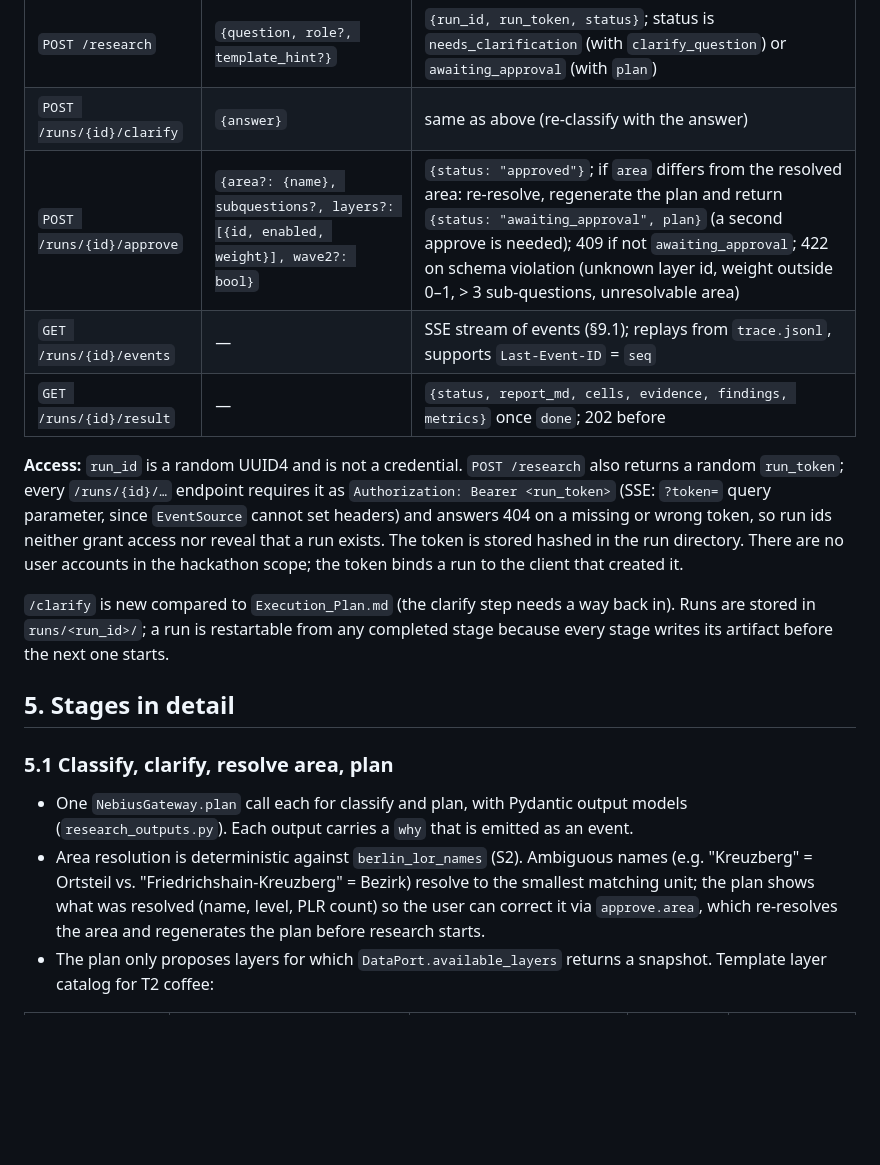
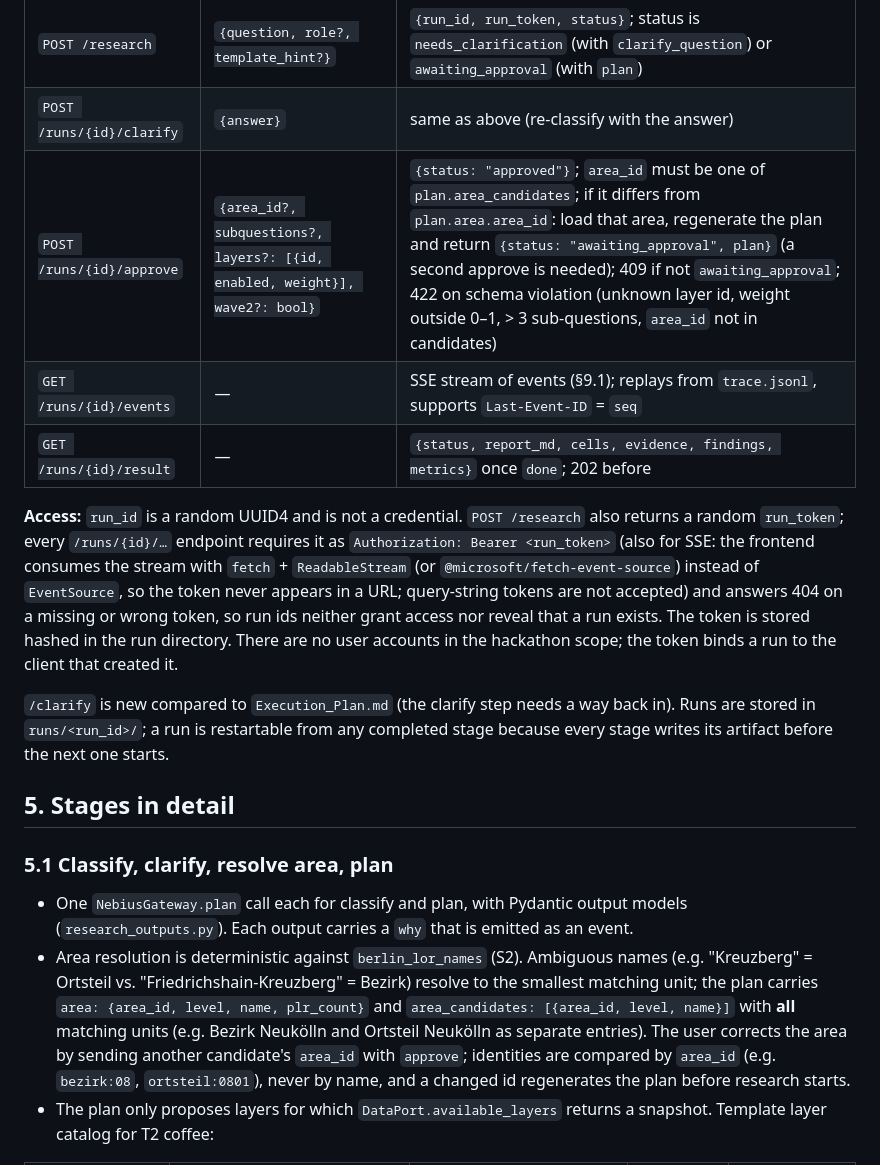
Before and after one commit to roger704/Risalite-hackathon, a Markdown page: docs/01_Architecture/Deep_Research_Spec.md, the part around one of its changes. Rendered like a GitHub page; blank space fills up the shorter version.

```diff
--- a/docs/01_Architecture/Deep_Research_Spec.md
+++ b/docs/01_Architecture/Deep_Research_Spec.md
@@ -104,11 +104,11 @@ any state → failed (error event with reason) | cancelled
 |---|---|---|
 | `POST /research` | `{question, role?, template_hint?}` | `{run_id, run_token, status}`; status is `needs_clarification` (with `clarify_question`) or `awaiting_approval` (with `plan`) |
 | `POST /runs/{id}/clarify` | `{answer}` | same as above (re-classify with the answer) |
-| `POST /runs/{id}/approve` | `{area?: {name}, subquestions?, layers?: [{id, enabled, weight}], wave2?: bool}` | `{status: "approved"}`; if `area` differs from the resolved area: re-resolve, regenerate the plan and return `{status: "awaiting_approval", plan}` (a second approve is needed); 409 if not `awaiting_approval`; 422 on schema violation (unknown layer id, weight outside 0–1, > 3 sub-questions, unresolvable area) |
+| `POST /runs/{id}/approve` | `{area_id?, subquestions?, layers?: [{id, enabled, weight}], wave2?: bool}` | `{status: "approved"}`; `area_id` must be one of `plan.area_candidates`; if it differs from `plan.area.area_id`: load that area, regenerate the plan and return `{status: "awaiting_approval", plan}` (a second approve is needed); 409 if not `awaiting_approval`; 422 on schema violation (unknown layer id, weight outside 0–1, > 3 sub-questions, `area_id` not in candidates) |
 | `GET /runs/{id}/events` | — | SSE stream of events (§9.1); replays from `trace.jsonl`, supports `Last-Event-ID` = `seq` |
 | `GET /runs/{id}/result` | — | `{status, report_md, cells, evidence, findings, metrics}` once `done`; 202 before |
 
-**Access:** `run_id` is a random UUID4 and is not a credential. `POST /research` also returns a random `run_token`; every `/runs/{id}/…` endpoint requires it as `Authorization: Bearer <run_token>` (SSE: `?token=` query parameter, since `EventSource` cannot set headers) and answers 404 on a missing or wrong token, so run ids neither grant access nor reveal that a run exists. The token is stored hashed in the run directory. There are no user accounts in the hackathon scope; the token binds a run to the client that created it.
+**Access:** `run_id` is a random UUID4 and is not a credential. `POST /research` also returns a random `run_token`; every `/runs/{id}/…` endpoint requires it as `Authorization: Bearer <run_token>` (also for SSE: the frontend consumes the stream with `fetch` + `ReadableStream` (or `@microsoft/fetch-event-source`) instead of `EventSource`, so the token never appears in a URL; query-string tokens are not accepted) and answers 404 on a missing or wrong token, so run ids neither grant access nor reveal that a run exists. The token is stored hashed in the run directory. There are no user accounts in the hackathon scope; the token binds a run to the client that created it.
 
 `/clarify` is new compared to `Execution_Plan.md` (the clarify step needs a way back in). Runs are stored in `runs/<run_id>/`; a run is restartable from any completed stage because every stage writes its artifact before the next one starts.
 
@@ -117,7 +117,7 @@ any state → failed (error event with reason) | cancelled
 ### 5.1 Classify, clarify, resolve area, plan
 
 - One `NebiusGateway.plan` call each for classify and plan, with Pydantic output models (`research_outputs.py`). Each output carries a `why` that is emitted as an event.
-- Area resolution is deterministic against `berlin_lor_names` (S2). Ambiguous names (e.g. "Kreuzberg" = Ortsteil vs. "Friedrichshain-Kreuzberg" = Bezirk) resolve to the smallest matching unit; the plan shows what was resolved (name, level, PLR count) so the user can correct it via `approve.area`, which re-resolves the area and regenerates the plan before research starts.
+- Area resolution is deterministic against `berlin_lor_names` (S2). Ambiguous names (e.g. "Kreuzberg" = Ortsteil vs. "Friedrichshain-Kreuzberg" = Bezirk) resolve to the smallest matching unit; the plan carries `area: {area_id, level, name, plr_count}` and `area_candidates: [{area_id, level, name}]` with **all** matching units (e.g. Bezirk Neukölln and Ortsteil Neukölln as separate entries). The user corrects the area by sending another candidate's `area_id` with `approve`; identities are compared by `area_id` (e.g. `bezirk:08`, `ortsteil:0801`), never by name, and a changed id regenerates the plan before research starts.
 - The plan only proposes layers for which `DataPort.available_layers` returns a snapshot. Template layer catalog for T2 coffee:
 
 | Layer id | Source (S2) | Computation per PLR | Direction | Default weight |
```
Also changed, not shown: other parts of docs/01_Architecture/Deep_Research_Spec.md (+10 -7 lines).
